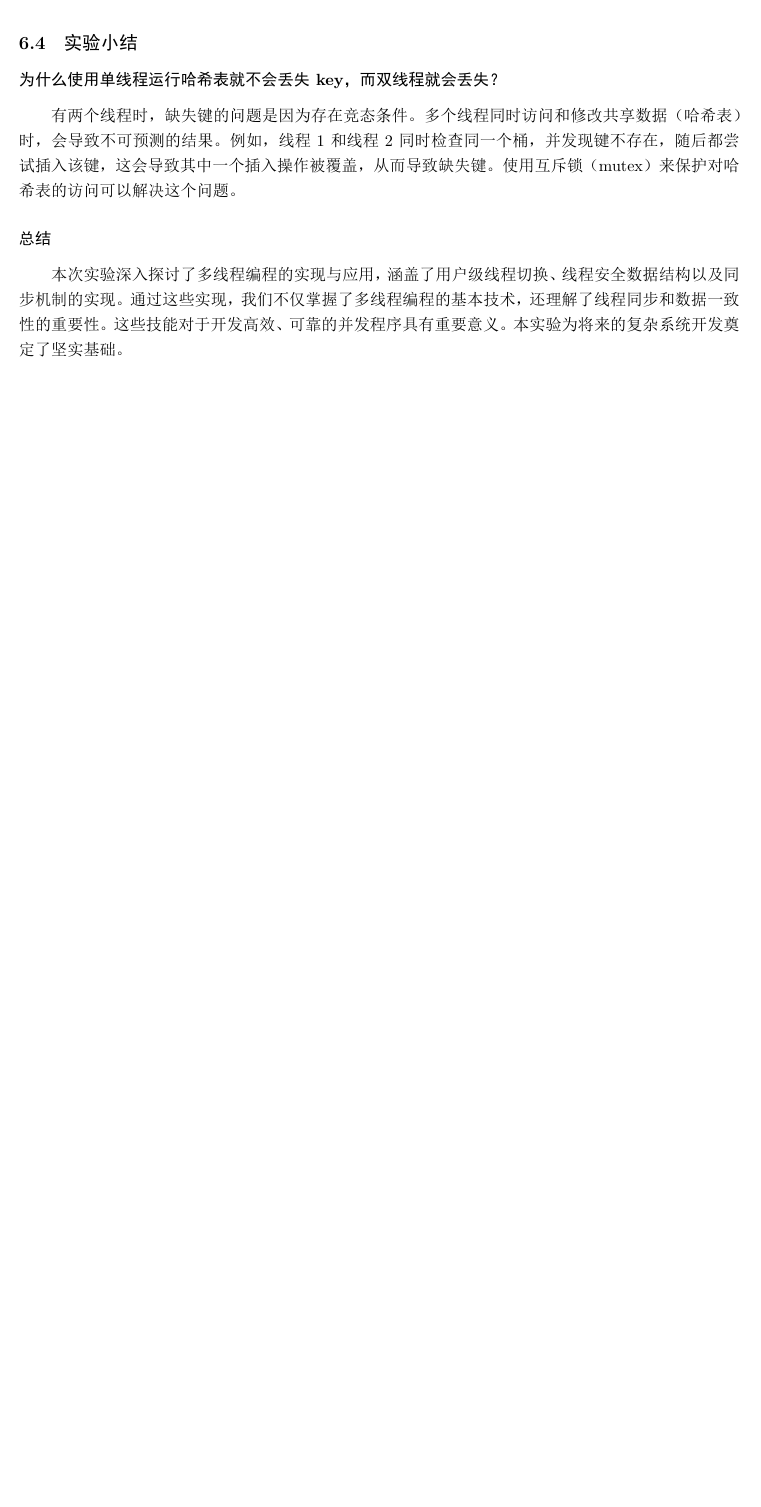
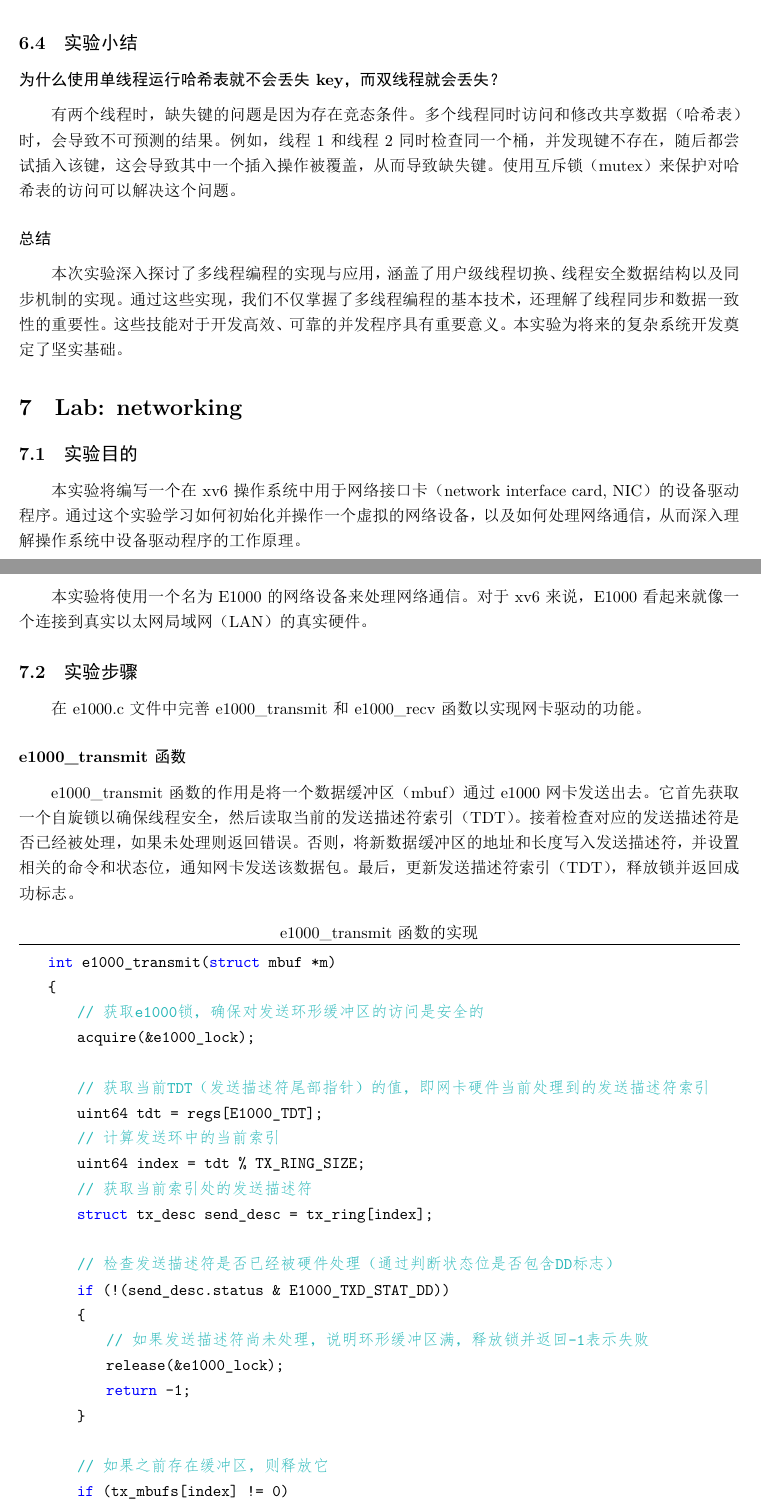
Before and after one commit to saikewei/Xv6-Labs-Report, a LaTeX document (report_main.tex, which reads chapters/net.tex): part of page 45 of 45 before the commit and two parts of pages 45 and 46 of 49 after it, the two joined at a grey line, cut so that both start at the same text, the shorter picture padded with empty space. The pictures show the PDF file report_main.pdf that the author committed with the source.

Commit message:
撰写net

```diff
--- /dev/null
+++ b/chapters/net.tex
@@ -0,0 +1,39 @@
+\section{Lab: networking}
+
+\subsection{实验目的}
+
+本实验将编写一个在xv6操作系统中用于网络接口卡（network interface card, NIC）的设备驱动程序。通过这个实验学习如何初始化并操作一个虚拟的网络设备，以及如何处理网络通信，从而深入理解操作系统中设备驱动程序的工作原理。
+
+本实验将使用一个名为 E1000 的网络设备来处理网络通信。对于 xv6来说，E1000 看起来就像一个连接到真实以太网局域网（LAN）的真实硬件。
+
+\subsection{实验步骤}
+
+在e1000.c文件中完善e1000\_transmit和e1000\_recv函数以实现网卡驱动的功能。
+
+\subsubsection*{e1000\_transmit函数}
+e1000\_transmit 函数的作用是将一个数据缓冲区（mbuf）通过 e1000 网卡发送出去。它首先获取一个自旋锁以确保线程安全，然后读取当前的发送描述符索引（TDT）。接着检查对应的发送描述符是否已经被处理，如果未处理则返回错误。否则，将新数据缓冲区的地址和长度写入发送描述符，并设置相关的命令和状态位，通知网卡发送该数据包。最后，更新发送描述符索引（TDT），释放锁并返回成功标志。
+
+
+\begin{lstlisting}[language=c,title=e1000\_transmit函数的实现]
+    int e1000_transmit(struct mbuf *m)
+    {
+        // 获取e1000锁，确保对发送环形缓冲区的访问是安全的
+        acquire(&e1000_lock);
+
+        // 获取当前TDT（发送描述符尾部指针）的值，即网卡硬件当前处理到的发送描述符索引
+        uint64 tdt = regs[E1000_TDT];
+        // 计算发送环中的当前索引
+        uint64 index = tdt % TX_RING_SIZE;
+        // 获取当前索引处的发送描述符
+        struct tx_desc send_desc = tx_ring[index];
+
+        // 检查发送描述符是否已经被硬件处理（通过判断状态位是否包含DD标志）
+        if (!(send_desc.status & E1000_TXD_STAT_DD))
+        {
+            // 如果发送描述符尚未处理，说明环形缓冲区满，释放锁并返回-1表示失败
+            release(&e1000_lock);
+            return -1;
+        }
+
+        // 如果之前存在缓冲区，则释放它
+        if (tx_mbufs[index] != 0)
@@ -0,0 +46,3 @@
+        // 将缓冲区的地址写入描述符
+        tx_ring[index].addr = (uint64)tx_mbufs[index]->head;
+        // 将缓冲区的长度写入描述符
@@ -0,0 +56,21 @@
+        tdt = (tdt + 1) % TX_RING_SIZE;
+        regs[E1000_TDT] = tdt;
+        // 确保所有内存操作在同步点前完成
+        __sync_synchronize();
+
+        // 释放e1000锁
+        release(&e1000_lock);
+
+        // 返回0表示发送操作已成功提交
+        return 0;
+    }
+
+\end{lstlisting}
+
+\subsubsection*{e1000\_recv函数}
+e1000\_recv 函数的作用是处理网卡接收到的数据包。它首先读取当前的接收描述符索引（RDT），计算下一个接收描述符的位置。然后检查接收描述符的状态位，以确定是否有新的数据包到达。如果有数据包到达，函数会将数据从接收描述符复制到相应的缓冲区（mbuf），并调用上层的网络处理函数（net\_rx）处理数据包。接着，分配新的缓冲区并更新接收描述符，以便网卡继续接收新的数据。最后，更新接收描述符索引（RDT），以通知网卡新的描述符可用。
+
+\begin{lstlisting}[language=c,title=e1000\_recv函数的实现]
+    static void e1000_recv(void)
+    {
+        // 获取当前RDT（接收描述符尾部指针）的值，即网卡硬件当前处理到的接收描述符索引
@@ -0,0 +85,7 @@
+            return;
+        }
+
+        // 使用while循环处理所有可用的数据包
+        while (rx_ring[index].status & E1000_RXD_STAT_DD)
+        {
+            // 获取当前索引处的mbuf指针
@@ -0,0 +103,4 @@
+            rdt = index;
+            regs[E1000_RDT] = rdt;
+            // 确保所有内存操作在同步点前完成
+            __sync_synchronize();
@@ -0,0 +114 @@
+\end{lstlisting}
@@ -0,0 +122,2 @@
+    \label{fig:net}
+\end{figure}
```
Also changed, not shown: report_main.tex (+2 -0 lines), pics/net评测结果.png (added), report_main.pdf, chapters/net.tex (52 more changed lines), 5 other files.
